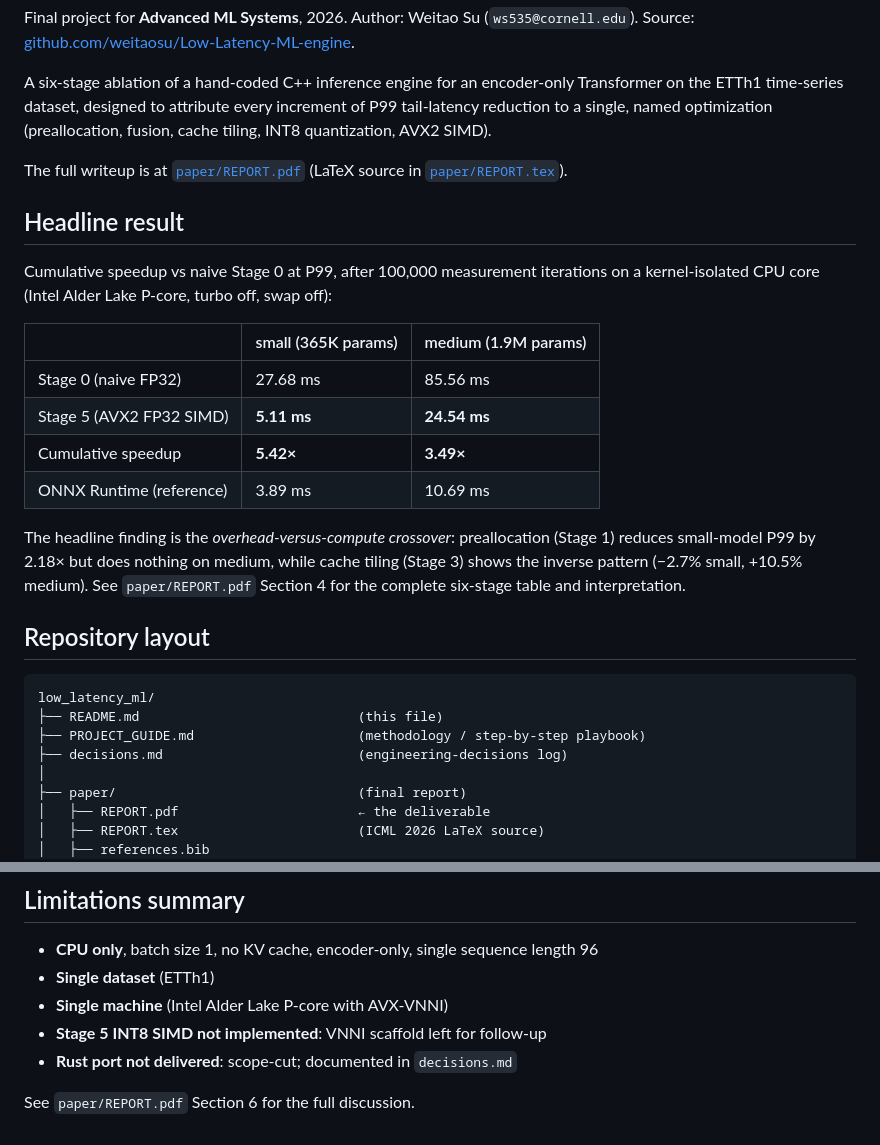
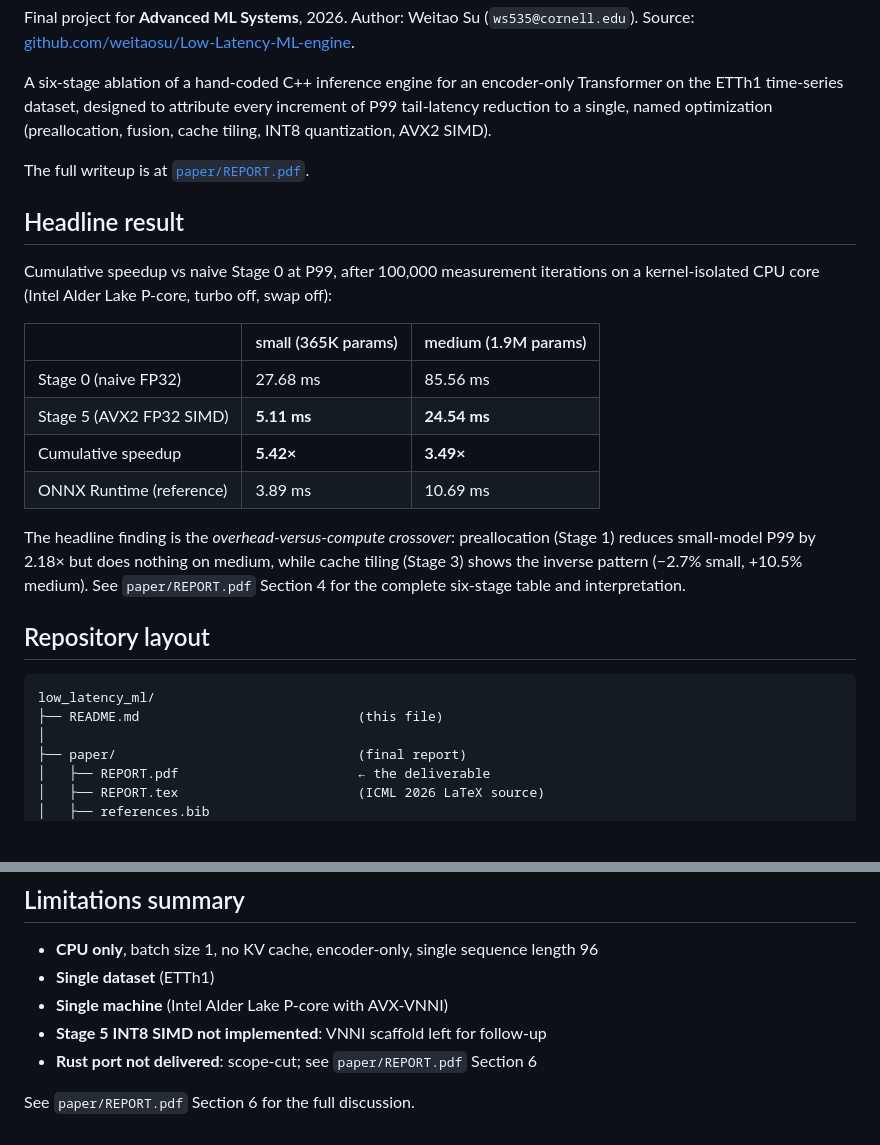
Before and after one commit to weitaosu/Low-Latency-ML-engine, a Markdown page: README.md, 2 parts joined by grey strips. GitHub-like rendering; blank space fills up the shorter version.

````diff
--- a/README.md
+++ b/README.md
@@ -4,18 +4,19 @@ Final project for **Advanced ML Systems**, 2026. Author: Weitao Su (`ws535@corne
 
 A six-stage ablation of a hand-coded C++ inference engine for an encoder-only Transformer on the ETTh1 time-series dataset, designed to attribute every increment of P99 tail-latency reduction to a single, named optimization (preallocation, fusion, cache tiling, INT8 quantization, AVX2 SIMD).
 
-The full writeup is at [`paper/REPORT.pdf`](paper/REPORT.pdf) (LaTeX source in [`paper/REPORT.tex`](paper/REPORT.tex)).
+The full writeup is at [`paper/REPORT.pdf`](paper/REPORT.pdf).
 
 ## Headline result
 
 Cumulative speedup vs naive Stage 0 at P99, after 100,000 measurement iterations on a kernel-isolated CPU core (Intel Alder Lake P-core, turbo off, swap off):
 
-| | small (365K params) | medium (1.9M params) |
-|---|---|---|
-| Stage 0 (naive FP32) | 27.68 ms | 85.56 ms |
-| Stage 5 (AVX2 FP32 SIMD) | **5.11 ms** | **24.54 ms** |
-| Cumulative speedup | **5.42×** | **3.49×** |
-| ONNX Runtime (reference) | 3.89 ms | 10.69 ms |
+
+|                          | small (365K params) | medium (1.9M params) |
+| ------------------------ | ------------------- | -------------------- |
+| Stage 0 (naive FP32)     | 27.68 ms            | 85.56 ms             |
+| Stage 5 (AVX2 FP32 SIMD) | **5.11 ms**         | **24.54 ms**         |
+| Cumulative speedup       | **5.42×**          | **3.49×**           |
+| ONNX Runtime (reference) | 3.89 ms             | 10.69 ms             |
 
 The headline finding is the *overhead-versus-compute crossover*: preallocation (Stage 1) reduces small-model P99 by 2.18× but does nothing on medium, while cache tiling (Stage 3) shows the inverse pattern (−2.7% small, +10.5% medium). See `paper/REPORT.pdf` Section 4 for the complete six-stage table and interpretation.
 
@@ -24,8 +25,6 @@ The headline finding is the *overhead-versus-compute crossover*: preallocation (
 ```
 low_latency_ml/
 ├── README.md                            (this file)
-├── PROJECT_GUIDE.md                     (methodology / step-by-step playbook)
-├── decisions.md                         (engineering-decisions log)
 │
 ├── paper/                               (final report)
 │   ├── REPORT.pdf                       ← the deliverable
@@ -192,6 +191,6 @@ Every numeric claim in `paper/REPORT.pdf` traces to a CSV in `results/csvs/` plu
 - **Single dataset** (ETTh1)
 - **Single machine** (Intel Alder Lake P-core with AVX-VNNI)
 - **Stage 5 INT8 SIMD not implemented**: VNNI scaffold left for follow-up
-- **Rust port not delivered**: scope-cut; documented in `decisions.md`
+- **Rust port not delivered**: scope-cut; see `paper/REPORT.pdf` Section 6
 
 See `paper/REPORT.pdf` Section 6 for the full discussion.
````
